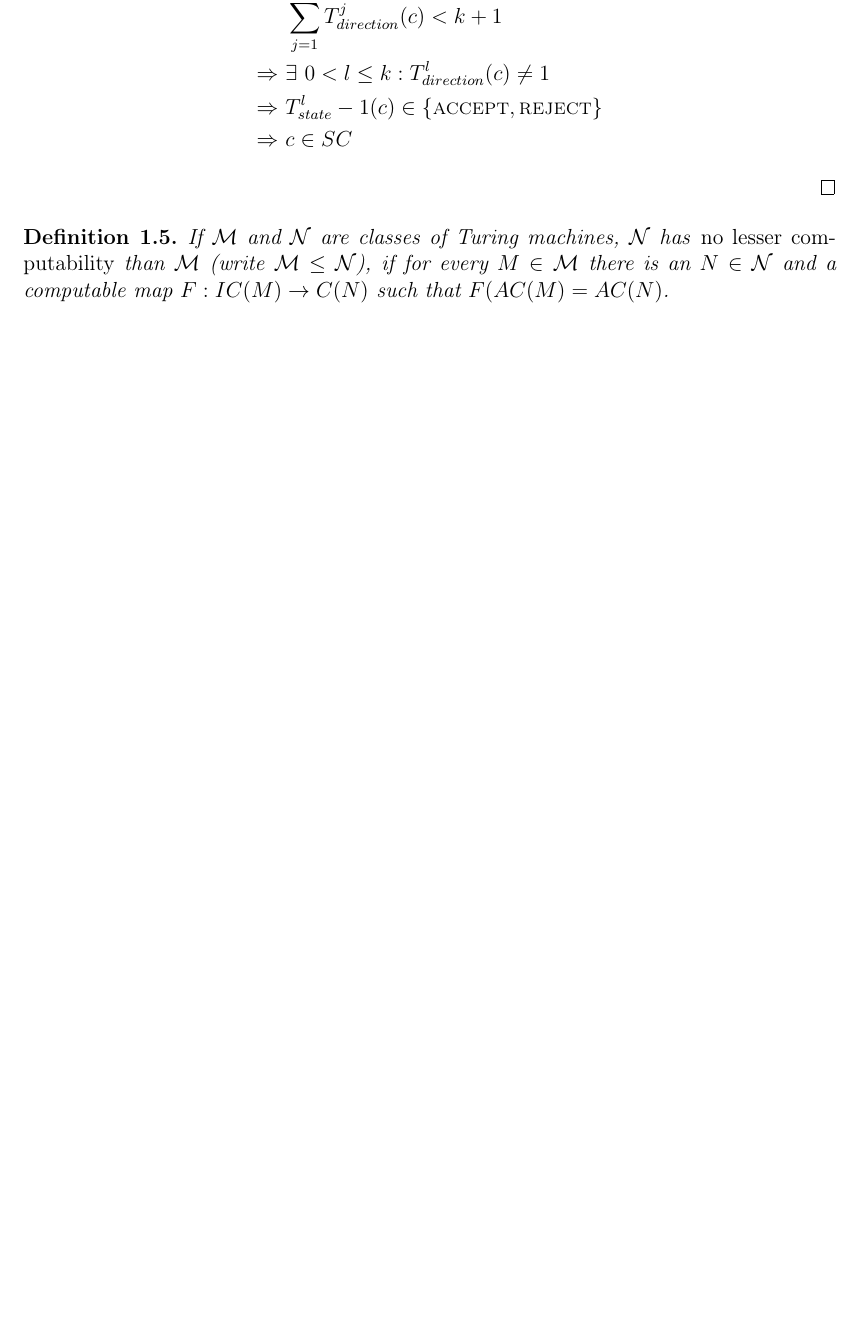
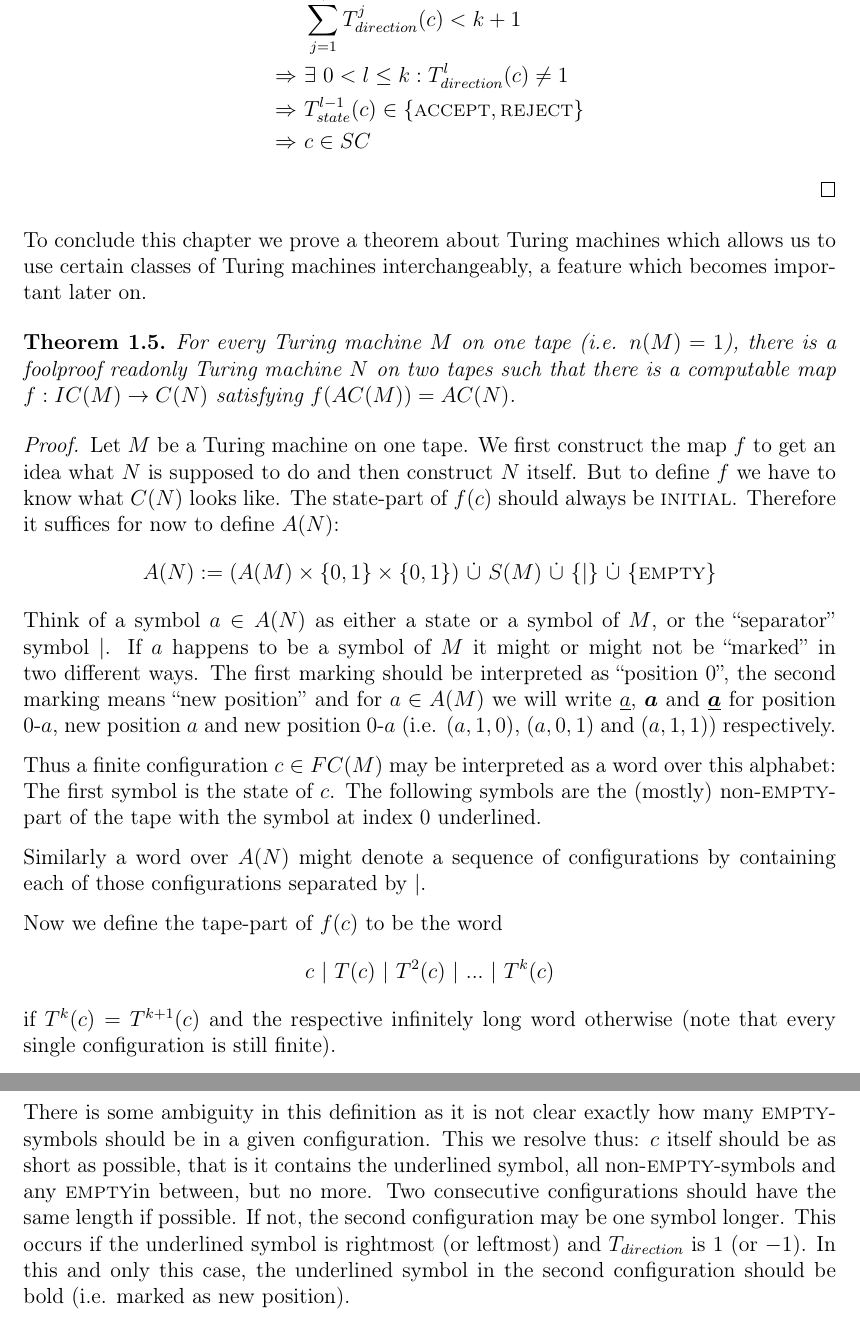
Before and after one commit to jyn-n/masterarbeit, a LaTeX document (tex/masterarbeit.tex, which reads tex/section__turing_machines/main.tex): part of page 7 of 13 before the commit and two parts of pages 8 and 9 of 15 after it, the two joined at a grey line, cut so that both start at the same text, the shorter picture padded with empty space. Compiled offline with pdfLaTeX.

```diff
--- a/tex/section_turing_machines.tex
+++ b/tex/section__turing_machines/main.tex
@@ -214,15 +217,47 @@
 \begin{align*}
 	&\sum_{j=1}^{k+1} T_{direction}^j (c) < k+1 \\
 	\Rightarrow~&\exists~0 < l \leq k: T_{direction}^l (c) \neq 1 \\
-	\Rightarrow~&T_{state}^l-1 (c) \in \STOPS \\
+	\Rightarrow~&T_{state}^{l-1} (c) \in \STOPS \\
 	\Rightarrow~&c \in SC
 \end{align*}
 \endproof
 
-\begin{Definition}
-	If $\mathcal{M}$ and $\mathcal{N}$ are classes of Turing machines, $\mathcal{N}$ has \emph{no lesser computability} than $\mathcal{M}$ (write $\mathcal{M} \leq \mathcal{N}$),
-	if for every $M \in \mathcal{M}$ there is an $N \in \mathcal{N}$ and a computable map $F: IC(M) \to C(N)$ such that \IM{F(AC(M) = AC(N)}.
-\end{Definition}
+To conclude this chapter we prove a theorem about Turing machines which allows us to use certain classes of Turing machines interchangeably, a feature which becomes important later on.
+\begin{Theorem}
+	For every Turing machine $M$ on one tape (i.e. $n(M) = 1$), there is a foolproof readonly Turing machine $N$ on two tapes such that
+	there is a computable map $f: IC(M) \to C(N)$
+	satisfying \IM{f(AC(M)) = AC(N)}.
+\end{Theorem}
+\proof
+	Let $M$ be a Turing machine on one tape.
+	We first construct the map $f$ to get an idea what $N$ is supposed to do and then construct $N$ itself.
+	But to define $f$ we have to know what $C(N)$ looks like.
+	The state-part of $f(c)$ should always be \INI. Therefore it suffices for now to define $A(N)$:
+	\begin{align*}
+		A(N) := (A(M) \times \{0,1\} \times \{0,1\})~\dot\cup~S(M)~\dot\cup~\{|\}~\dot\cup~\{\EMP\}
+	\end{align*}
+	Think of a symbol $a \in A(N)$ as either a state or a symbol of $M$, or the ``separator'' symbol $|$.
+	If $a$ happens to be a symbol of $M$ it might or might not be ``marked'' in two different ways.
+	The first marking should be interpreted as ``position $0$'', the second marking means ``new position''
+	and for $a \in A(M)$ we will write
+	$\underline{a}$, $\boldsymbol{a}$ and $\underline{\boldsymbol{a}}$ for position $0$-$a$, new position $a$ and new position $0$-$a$ (i.e. $(a,1,0)$, $(a,0,1)$ and $(a,1,1)$) respectively.
 
-\input{tm_ro2teq}
+	Thus a finite configuration $c \in FC(M)$ may be interpreted as a word over this alphabet:
+	The first symbol is the state of $c$. The following symbols are the (mostly) non-\EMP-part of the tape with the symbol at index $0$ underlined.
+
+	Similarly a word over $A(N)$ might denote a sequence of configurations by containing each of those configurations separated by $|$.
+
+	Now we define the tape-part of $f(c)$ to be the word
+	\begin{align*}
+		c~|~T(c)~|~T^2(c)~|~...~|~T^k(c)
+	\end{align*}
+	if $T^k(c) = T^{k+1}(c)$ and the respective infinitely long word otherwise (note that every single configuration is still finite).
+
+	There is some ambiguity in this definition as it is not clear exactly how many \EMP-symbols should be in a given configuration.
+	This we resolve thus: $c$ itself should be as short as possible, that is it contains the underlined symbol, all non-\EMP-symbols and any \EMP in between, but no more.
+	Two consecutive configurations should have the same length if possible. If not, the second configuration may be one symbol longer.
+	This occurs if the underlined symbol is rightmost (or leftmost) and $T_{direction}$ is $1$ (or $-1$).
+	In this and only this case, the underlined symbol in the second configuration should be bold (i.e. marked as new position).
+
+\input{section__turing_machines/tm_ro2teq}
 \newpage
```
Also changed, not shown: tex/masterarbeit.tex (+3 -3 lines), tex/section__tm_to_tds/main.tex (renamed from tex/section_tm_to_tds.tex), tex/section__turing_dynamical_systems/main.tex (renamed from tex/section_turing_dynamical_systems.tex), tex/section__turing_machines/tm_ro2.tex (renamed from tex/tm_ro2.tex), tex/section__turing_machines/tm_ro2teq.tex (renamed from tex/tm_ro2teq.tex), tex/section__turing_machines/main.tex (20 more changed lines).
